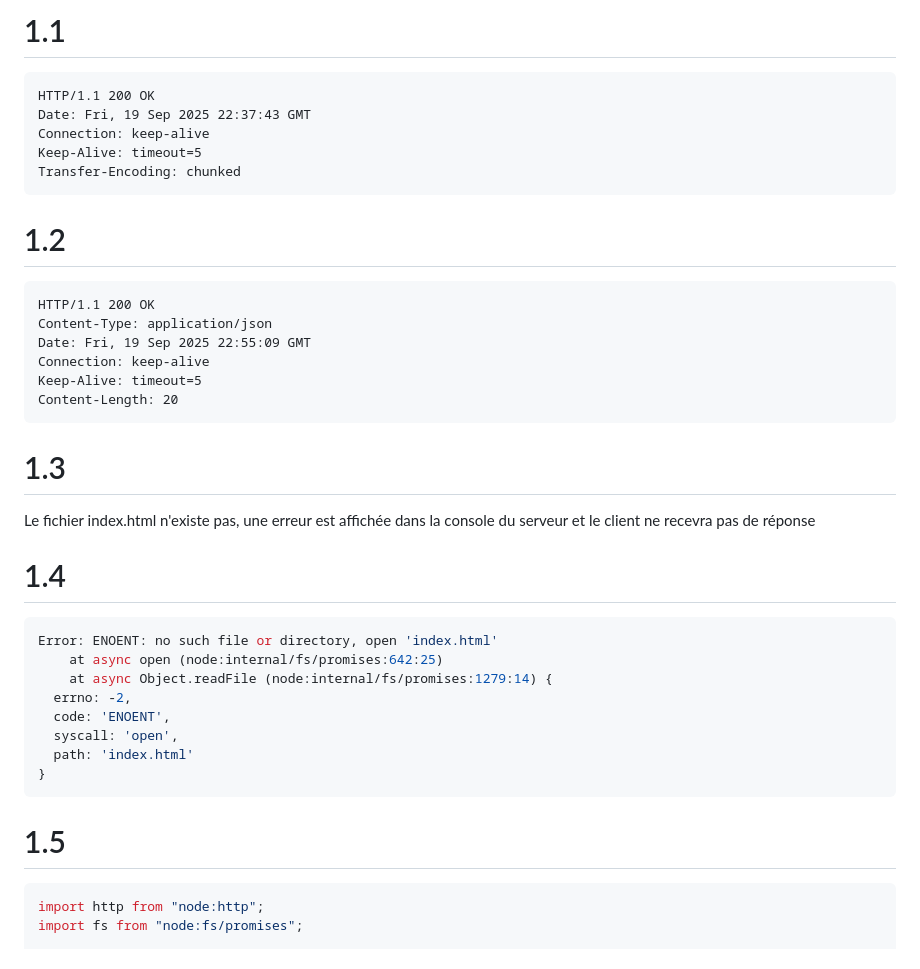
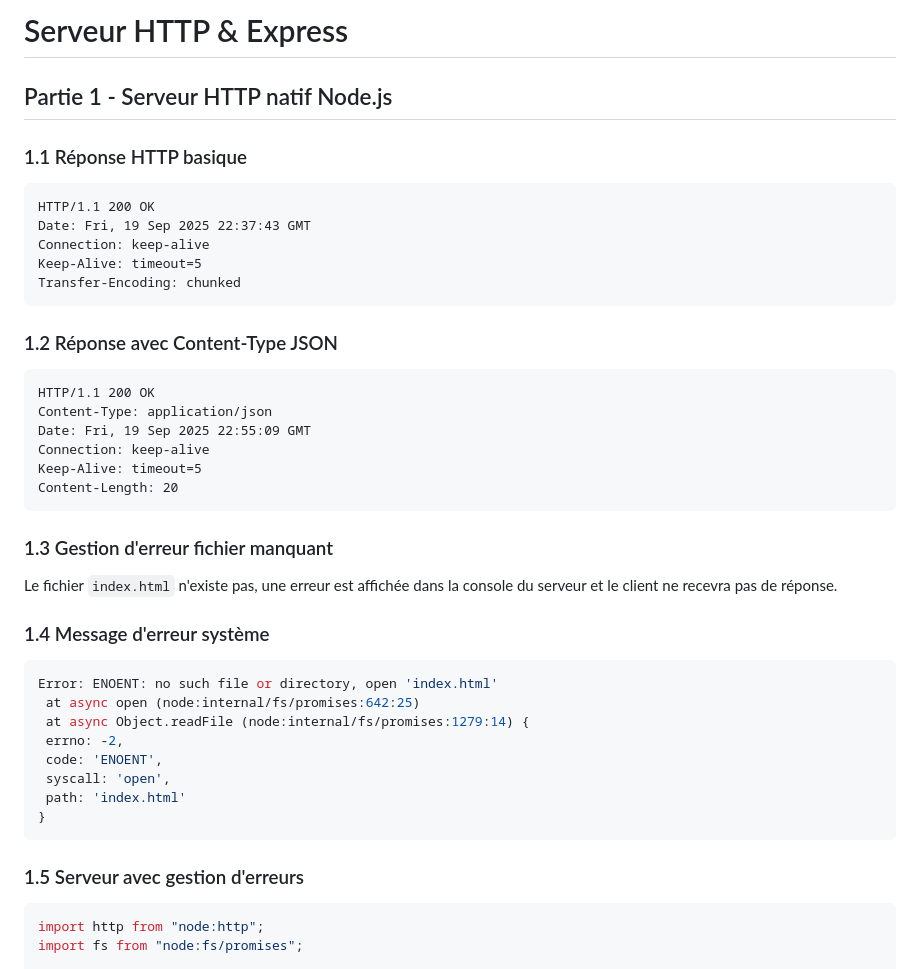
Before and after one commit to yael1NC/TP5_devweb_yael, a Markdown page: README.md, the part around the change printed below. GitHub-like rendering.

````diff
--- a/README.md
+++ b/README.md
@@ -1,5 +1,9 @@
-# 1.1
-```txt
+# Serveur HTTP & Express
+
+## Partie 1 - Serveur HTTP natif Node.js
+
+### 1.1 Réponse HTTP basique
+```http
 HTTP/1.1 200 OK
 Date: Fri, 19 Sep 2025 22:37:43 GMT
 Connection: keep-alive
@@ -7,8 +11,8 @@ Keep-Alive: timeout=5
 Transfer-Encoding: chunked
 ```
 
-# 1.2
-```txt
+### 1.2 Réponse avec Content-Type JSON
+```http
 HTTP/1.1 200 OK
 Content-Type: application/json
 Date: Fri, 19 Sep 2025 22:55:09 GMT
@@ -17,25 +21,23 @@ Keep-Alive: timeout=5
 Content-Length: 20
 ```
 
-# 1.3
+### 1.3 Gestion d'erreur fichier manquant
+Le fichier `index.html` n'existe pas, une erreur est affichée dans la console du serveur et le client ne recevra pas de réponse.
 
-Le fichier index.html n'existe pas, une erreur est affichée dans la console du serveur et le client ne recevra pas de réponse
-
-# 1.4
-```js
+### 1.4 Message d'erreur système
+```javascript
 Error: ENOENT: no such file or directory, open 'index.html'
-    at async open (node:internal/fs/promises:642:25)
-    at async Object.readFile (node:internal/fs/promises:1279:14) {
-  errno: -2,
-  code: 'ENOENT',
-  syscall: 'open',
-  path: 'index.html'
+ at async open (node:internal/fs/promises:642:25)
+ at async Object.readFile (node:internal/fs/promises:1279:14) {
+ errno: -2,
+ code: 'ENOENT',
+ syscall: 'open',
+ path: 'index.html'
 }
 ```
 
-# 1.5
-
-```js
+### 1.5 Serveur avec gestion d'erreurs
+```javascript
 import http from "node:http";
 import fs from "node:fs/promises";
 
````
Also changed, not shown: other parts of README.md (+60 -69 lines).
